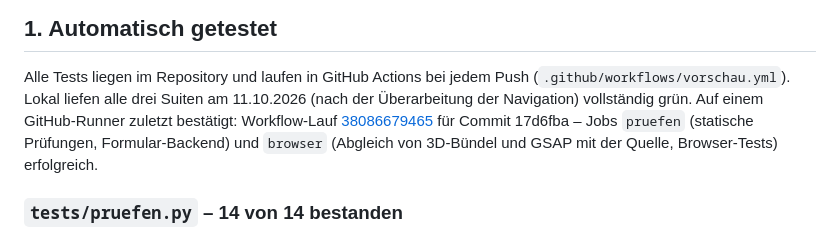
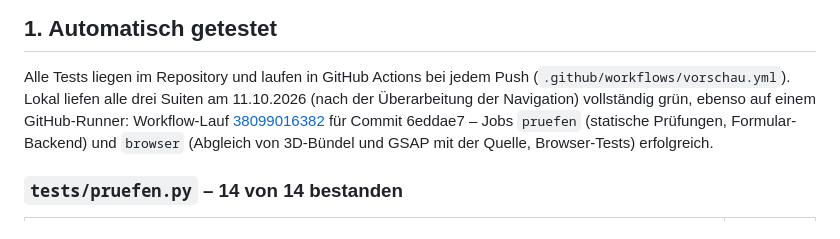
Before and after one commit to Vroind-ausm-All/Gashini, a Markdown page: docs/TESTREPORT.md, the part around the change. Drawn GitHub-style.

Commit message:
Testbericht: CI-Lauf nach Navigationsüberarbeitung
Co-Authored-By: Claude Opus 5.5 <noreply@anthropic.com>
Claude-Session: https://claude.ai/code/session_01CLmh7G5XGPNJ4nMUKoz9WR

```diff
--- a/docs/TESTREPORT.md
+++ b/docs/TESTREPORT.md
@@ -10,9 +10,9 @@ Leistungswerte unten stammen aus einer eigenen Labormessung und sind als solche
 ## 1. Automatisch getestet
 
 Alle Tests liegen im Repository und laufen in GitHub Actions bei jedem Push (`.github/workflows/vorschau.yml`).
-Lokal liefen alle drei Suiten am 11.10.2026 (nach der Überarbeitung der Navigation) vollständig grün. Auf einem
-GitHub-Runner zuletzt bestätigt: Workflow-Lauf
-[38086679465](https://github.com/Vroind-ausm-All/Gashini/actions/runs/38086679465) für Commit 17d6fba – Jobs `pruefen`
+Lokal liefen alle drei Suiten am 11.10.2026 (nach der Überarbeitung der Navigation) vollständig grün, ebenso auf
+einem GitHub-Runner: Workflow-Lauf
+[38099016382](https://github.com/Vroind-ausm-All/Gashini/actions/runs/38099016382) für Commit 6eddae7 – Jobs `pruefen`
 (statische Prüfungen, Formular-Backend) und `browser` (Abgleich von 3D-Bündel und GSAP mit der Quelle, Browser-Tests)
 erfolgreich.
 
```
